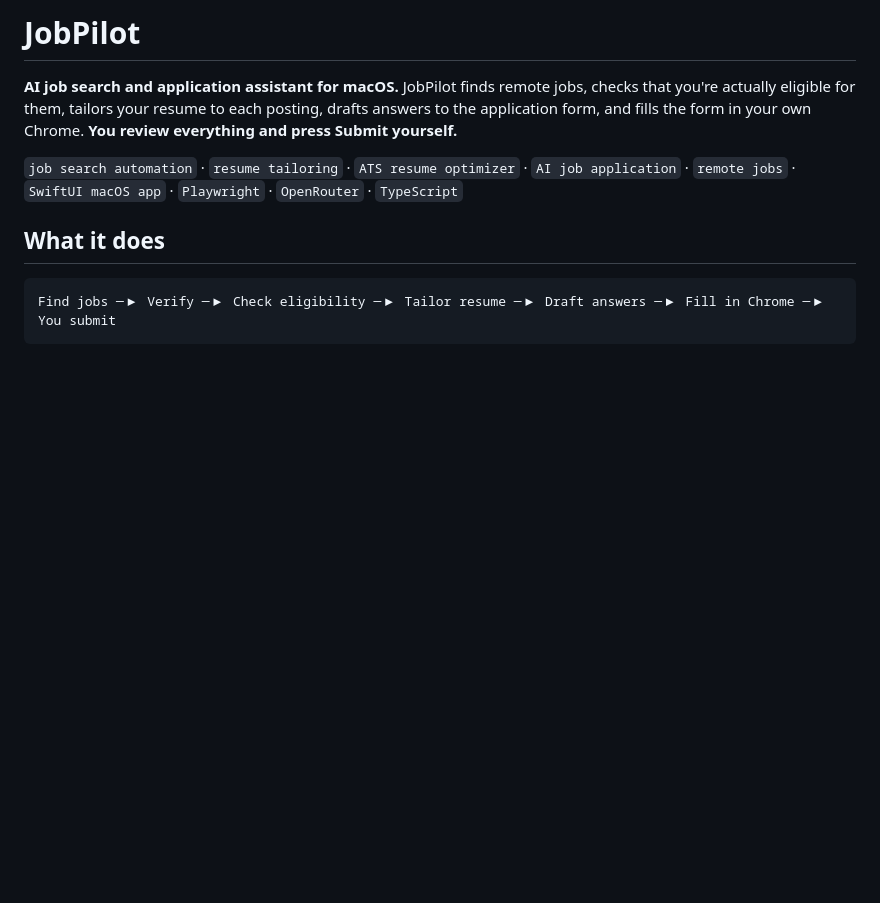
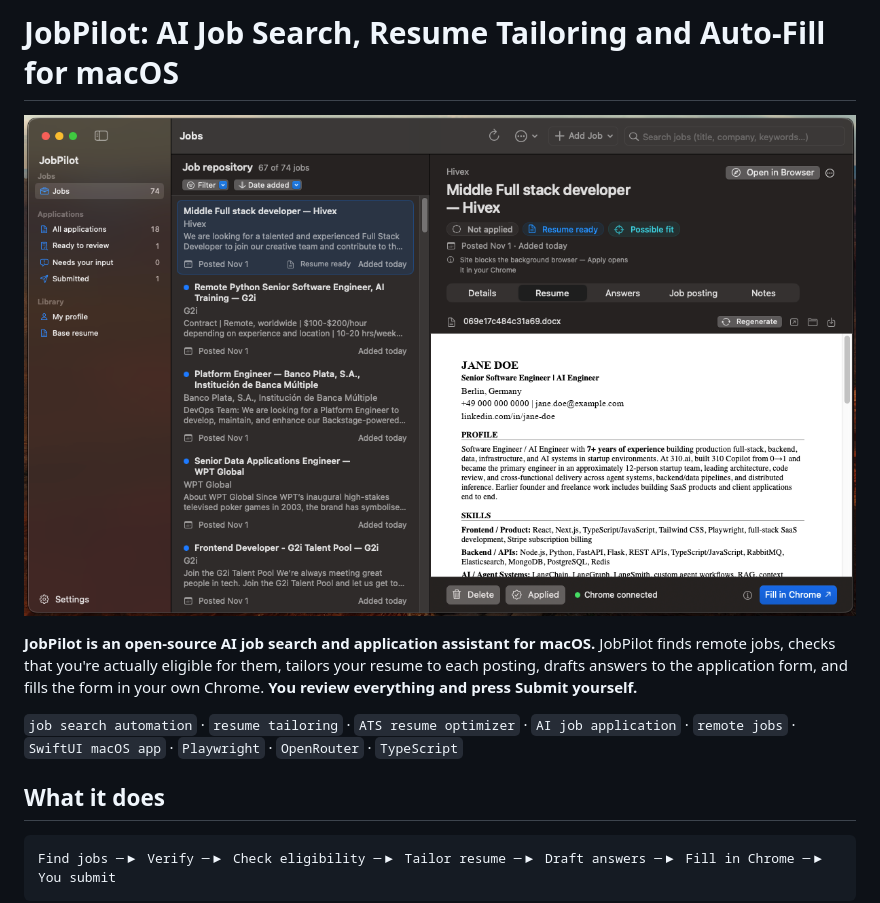
Before and after one commit to pooriyapfn/Jobpilot, a Markdown page: README.md, the part around one of its changes. Rendered like a GitHub page; pictures changed too: docs/screenshots/jobs.png (added); blank space fills up the shorter version.

Commit message:
README: add app screenshot and search-friendly title

```diff
--- a/README.md
+++ b/README.md
@@ -1,5 +1,7 @@
-# JobPilot
+# JobPilot: AI Job Search, Resume Tailoring and Auto-Fill for macOS
 
-**AI job search and application assistant for macOS.** JobPilot finds remote jobs, checks that you're actually eligible for them, tailors your resume to each posting, drafts answers to the application form, and fills the form in your own Chrome. **You review everything and press Submit yourself.**
+![JobPilot: jobs list, tailored resume and Fill in Chrome](docs/screenshots/jobs.png)
+
+**JobPilot is an open-source AI job search and application assistant for macOS.** JobPilot finds remote jobs, checks that you're actually eligible for them, tailors your resume to each posting, drafts answers to the application form, and fills the form in your own Chrome. **You review everything and press Submit yourself.**
 
 `job search automation` · `resume tailoring` · `ATS resume optimizer` · `AI job application` · `remote jobs` · `SwiftUI macOS app` · `Playwright` · `OpenRouter` · `TypeScript`
```
Also changed, not shown: other parts of README.md (+0 -5 lines).
